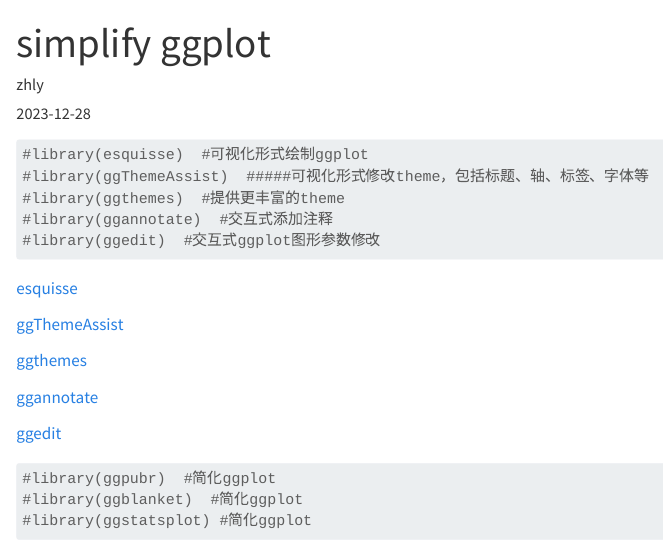
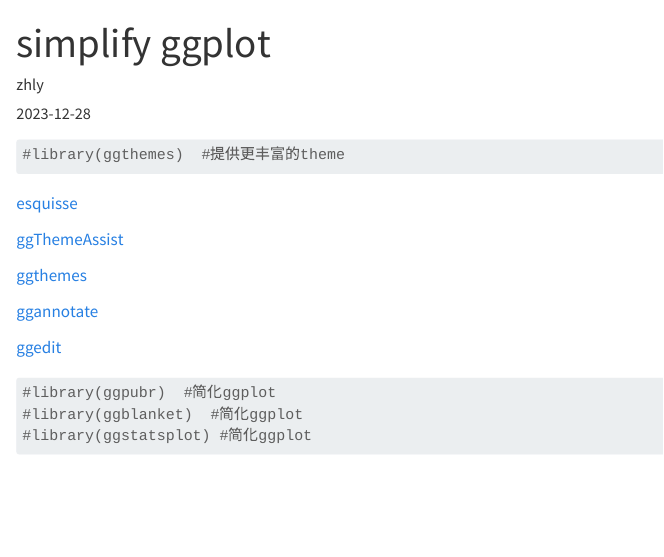
Before and after one commit to zhly2024/Materials, a Quarto document (simplify ggplot.qmd): the page in a window 1100 px wide, from its top. Rendered offline with R 4.5, knitr and Pandoc in place of Quarto, with nearby package versions.

Commit message:
Update simplify ggplot.qmd

````diff
--- a/simplify ggplot.qmd
+++ b/simplify ggplot.qmd
@@ -9,11 +9,7 @@ editor: visual
 ---
 
 ```{r}
-#library(esquisse)  #可视化形式绘制ggplot
-#library(ggThemeAssist)  #####可视化形式修改theme，包括标题、轴、标签、字体等
 #library(ggthemes)  #提供更丰富的theme
-#library(ggannotate)  #交互式添加注释
-#library(ggedit)  #交互式ggplot图形参数修改
 ```
 
 [esquisse](https://dreamrs.github.io/esquisse/)
````
